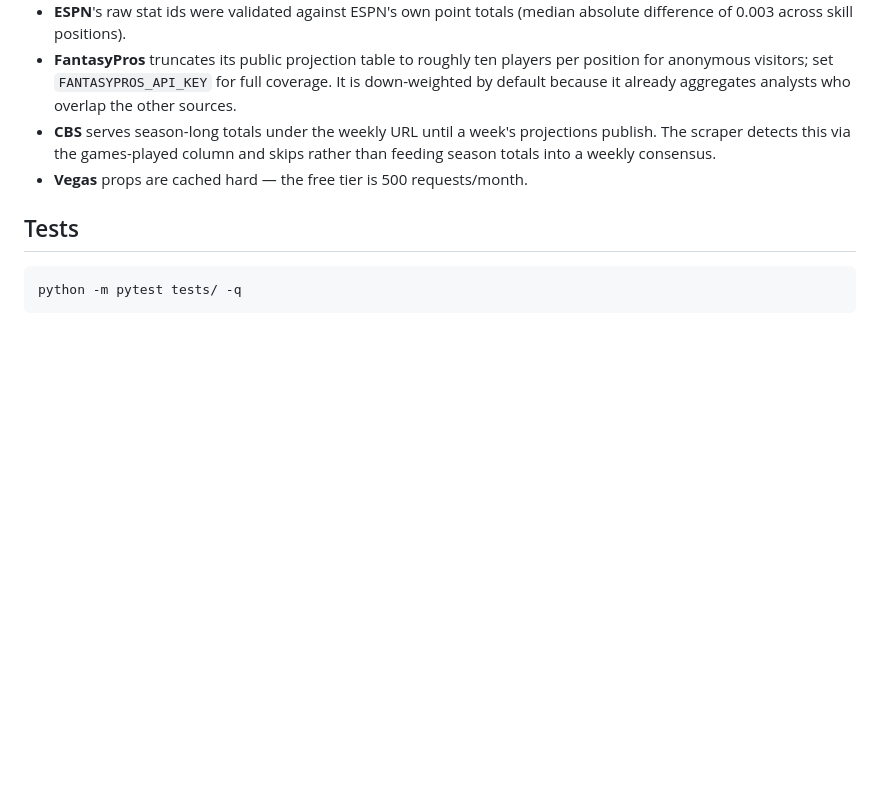
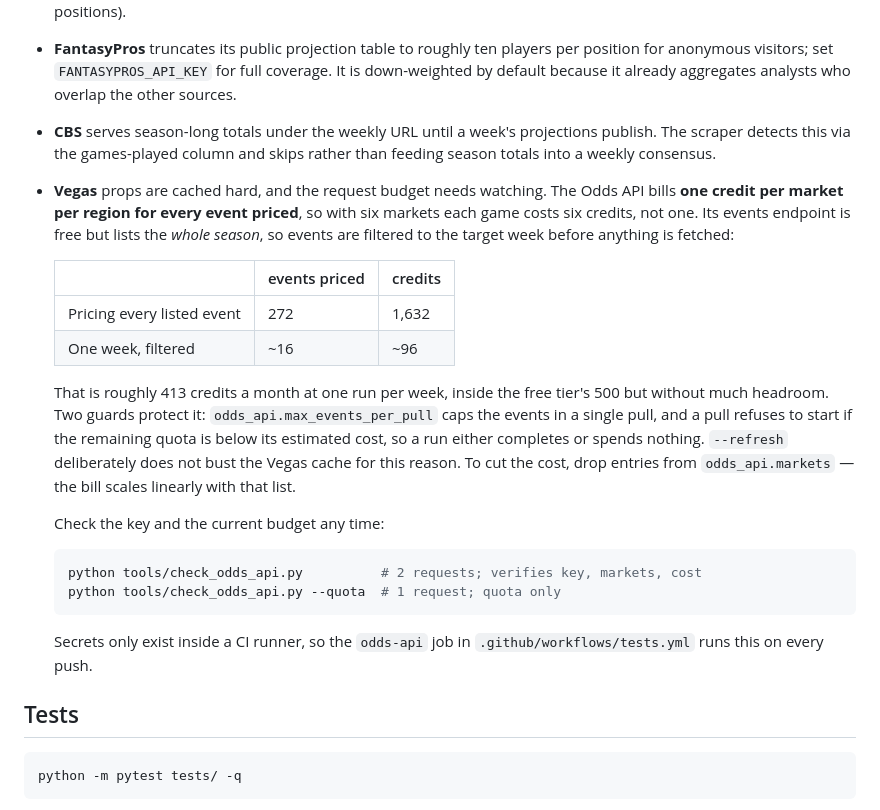
Before and after one commit to pykerl/fantasy_stats, a Markdown page: README.md, the part around the change. Drawn GitHub-style; blank space fills up the shorter version.

Commit message:
Document the Odds API request budget
Records why a pull costs what it does: the API bills per market per region per
event, its events endpoint lists the whole season, and the week filter is what
keeps a run inside the free tier. Also documents the two guards and how to
check the remaining quota.

Co-Authored-By: Claude Opus 5 <noreply@anthropic.com>
Claude-Session: https://claude.ai/code/session_01QMhnhjCYxXmpztGZeXXExb

````diff
--- a/README.md
+++ b/README.md
@@ -219,7 +219,34 @@ tests/                 scoring, de-vig, matching, aggregation, simulation
 - **CBS** serves season-long totals under the weekly URL until a week's
   projections publish. The scraper detects this via the games-played column and
   skips rather than feeding season totals into a weekly consensus.
-- **Vegas** props are cached hard — the free tier is 500 requests/month.
+- **Vegas** props are cached hard, and the request budget needs watching. The
+  Odds API bills **one credit per market per region for every event priced**, so
+  with six markets each game costs six credits, not one. Its events endpoint is
+  free but lists the *whole season*, so events are filtered to the target week
+  before anything is fetched:
+
+  | | events priced | credits |
+  | --- | --- | --- |
+  | Pricing every listed event | 272 | 1,632 |
+  | One week, filtered | ~16 | ~96 |
+
+  That is roughly 413 credits a month at one run per week, inside the free
+  tier's 500 but without much headroom. Two guards protect it:
+  `odds_api.max_events_per_pull` caps the events in a single pull, and a pull
+  refuses to start if the remaining quota is below its estimated cost, so a run
+  either completes or spends nothing. `--refresh` deliberately does not bust the
+  Vegas cache for this reason. To cut the cost, drop entries from
+  `odds_api.markets` — the bill scales linearly with that list.
+
+  Check the key and the current budget any time:
+
+  ```bash
+  python tools/check_odds_api.py          # 2 requests; verifies key, markets, cost
+  python tools/check_odds_api.py --quota  # 1 request; quota only
+  ```
+
+  Secrets only exist inside a CI runner, so the `odds-api` job in
+  `.github/workflows/tests.yml` runs this on every push.
 
 ## Tests
 
````
